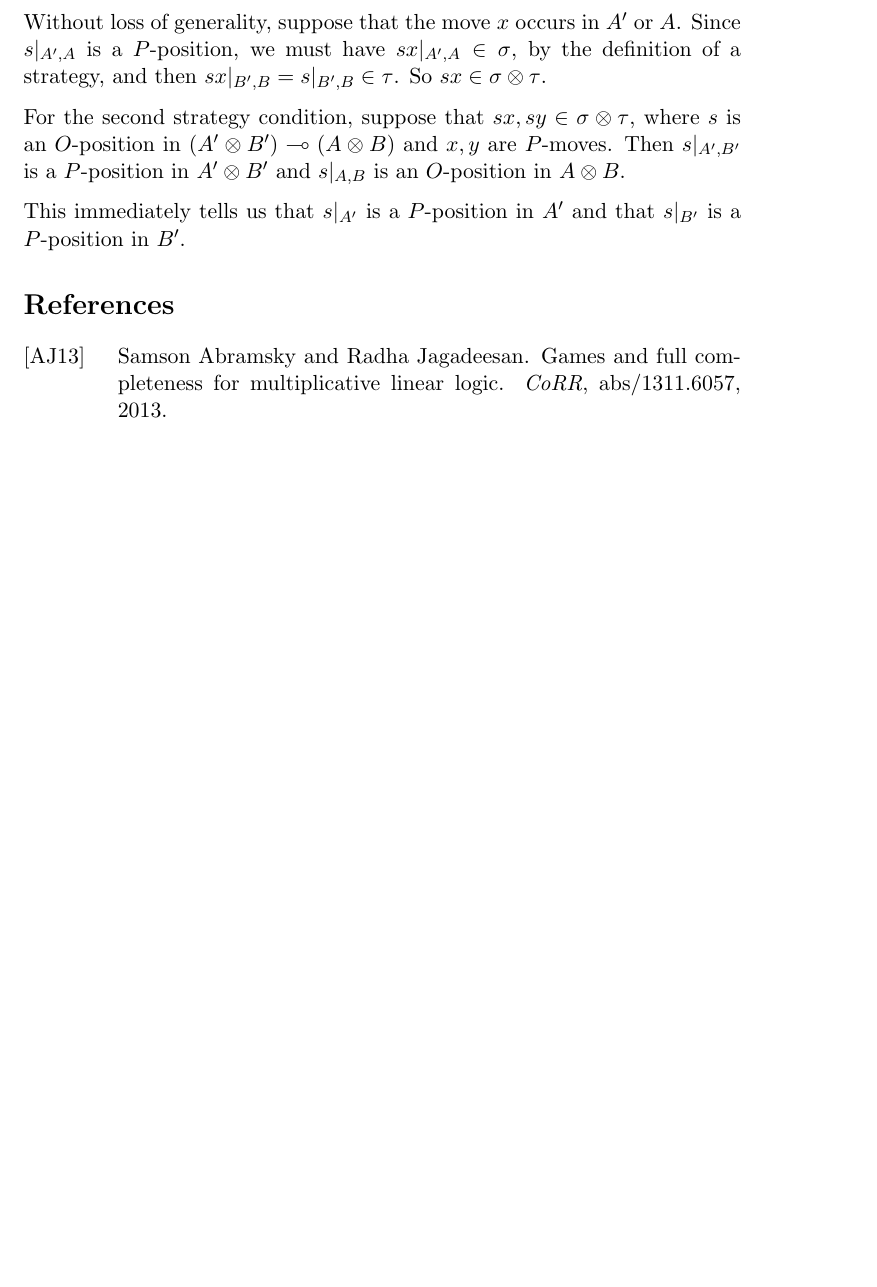
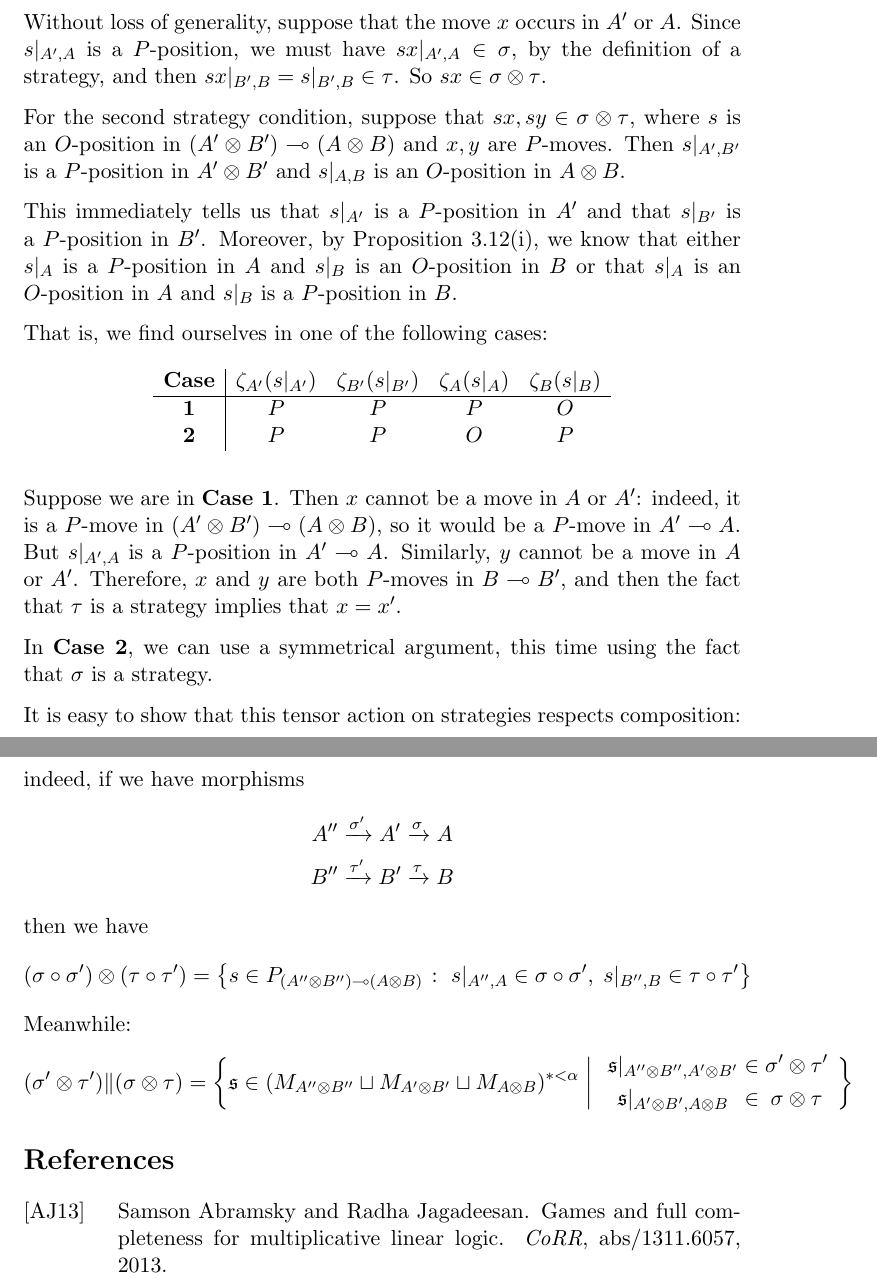
Before and after one commit to Oinkium/ordinal_games, a LaTeX document (ordinal_games.tex): part of page 45 of 46 before the commit and two parts of pages 45 and 46 of 47 after it, the two joined at a grey line, cut so that both start at the same text, the shorter picture padded with empty space. Compiled offline with pdfLaTeX.

Commit message:
Did some more work.

```diff
--- a/ordinal_games.tex
+++ b/ordinal_games.tex
@@ -1484,7 +1484,43 @@ Without loss of generality, suppose that the move $x$ occurs in $A'$ or $A$.  Si
 
 For the second strategy condition, suppose that $sx, sy\in\sigma\tensor \tau$, where $s$ is an $O$-position in $(A'\tensor B')\implies(A\tensor B)$ and $x,y$ are $P$-moves.  Then $s\vert_{A',B'}$ is a $P$-position in $A'\tensor B'$ and $s\vert_{A,B}$ is an $O$-position in $A\tensor B$.
 
-This immediately tells us that $s\vert_{A'}$ is a $P$-position in $A'$ and that $s\vert_{B'}$ is a $P$-position in $B'$.
+This immediately tells us that $s\vert_{A'}$ is a $P$-position in $A'$ and that $s\vert_{B'}$ is a $P$-position in $B'$.  Moreover, by Proposition \ref{NiceAcnGames}(i), we know that either $s\vert_{A}$ is a $P$-position in $A$ and $s\vert_{B}$ is an $O$-position in $B$ or that $s\vert_A$ is an $O$-position in $A$ and $s\vert_B$ is a $P$-position in $B$.
+
+That is, we find ourselves in one of the following cases:
+\[
+  \begin{array}{c|cccc}
+    \textbf{Case} & \zeta_{A'}(s\vert_{A'}) & \zeta_{B'}(s\vert_{B'}) & \zeta_A(s\vert_A) & \zeta_B(s\vert_B) \\
+    \hline
+    \textbf{1} & P & P & P & O\\
+    \textbf{2} & P & P & O & P
+  \end{array}
+  \]
+
+Suppose we are in \textbf{Case 1}.  Then $x$ cannot be a move in $A$ or $A'$: indeed, it is a $P$-move in $(A'\tensor B')\implies (A\tensor B)$, so it would be a $P$-move in $A'\implies A$.  But $s\vert_{A',A}$ is a $P$-position in $A'\implies A$.  Similarly, $y$ cannot be a move in $A$ or $A'$.  Therefore, $x$ and $y$ are both $P$-moves in $B\implies B'$, and then the fact that $\tau$ is a strategy implies that $x=x'$.
+
+In \textbf{Case 2}, we can use a symmetrical argument, this time using the fact that $\sigma$ is a strategy.
+
+It is easy to show that this tensor action on strategies respects composition: indeed, if we have morphisms
+\begin{gather*}
+  A''\xrightarrow{\sigma'}A'\xrightarrow{\sigma}A\\
+  B''\xrightarrow{\tau'}B'\xrightarrow{\tau}B
+\end{gather*}
+then we have
+\begin{gather*}
+  (\comp\sigma{\sigma'})\tensor(\comp\tau{\tau'}) = \left\{s\in P_{(A''\tensor B'')\implies(A\tensor B)}\suchthat s\vert_{A'', A}\in\comp\sigma{\sigma'},\;s\vert_{B'', B}\in\comp\tau{\tau'}\right\}
+\end{gather*}
+Meanwhile:
+\begin{align*}
+  (\sigma'\tensor\tau')\|(\sigma\tensor\tau) &= \left\{\s\in (M_{A''\tensor B''}\cprd M_{A'\tensor B'}\cprd M_{A\tensor B})^{*<\alpha}\;\middle|\;{\mbox{\begin{minipage}{120pt}{
+    \setlength{\abovedisplayskip}{-5pt}
+    \setlength{\belowdisplayskip}{-10pt}
+    \begin{IEEEeqnarray*}{cCc}
+      \s\vert_{A''\tensor B'',A'\tensor B'} & \in & \sigma'\tensor\tau' \\
+      \s\vert_{A'\tensor B',A\tensor B} & \in & \sigma\tensor\tau
+    \end{IEEEeqnarray*}}
+    \normalsize
+  \end{minipage}}}\right\}
+\end{align*}
 
 \bibliographystyle{alpha}
 \bibliography{ordinal_games}
```
Also changed, not shown: ordinal_games.pdf, 2 other files.
